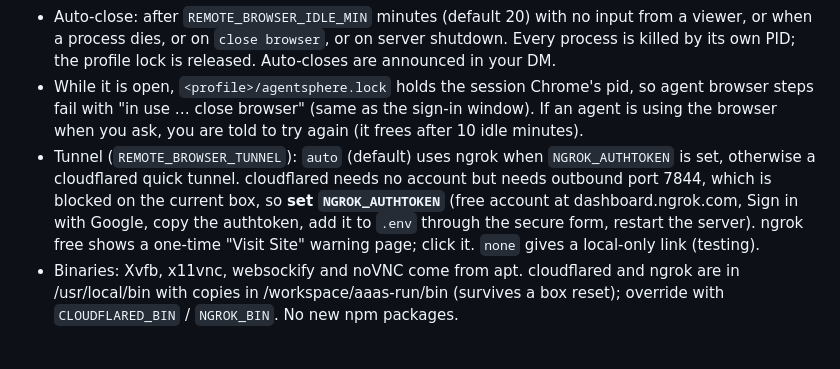
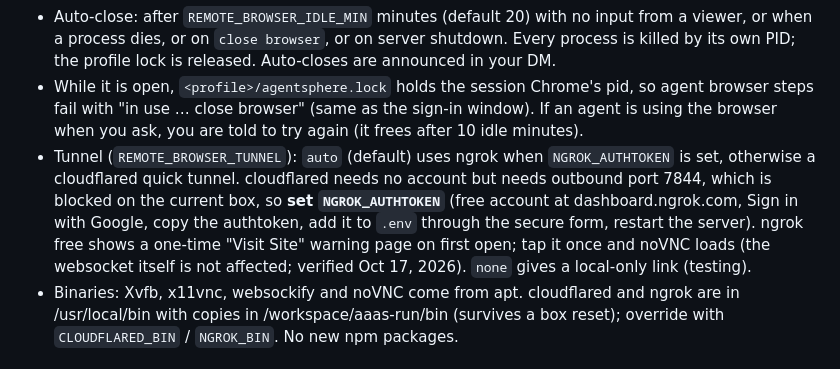
Before and after one commit to aidendify/AaaS, a Markdown page: docs/browser-and-logins.md, the part around the change. GitHub-like rendering.

Commit message:
Docs: remote browser verified over ngrok

```diff
--- a/docs/browser-and-logins.md
+++ b/docs/browser-and-logins.md
@@ -35,7 +35,7 @@ Open the agents' shared browser from anywhere to sign in to sites, watch the age
 - Protection: the link carries the random path token and the VNC password. Neither is logged (the log shows only the first 4 token characters). Pages are sent with `no-store`, `no-referrer` and `noindex`. Anyone with the link can use the browser until it closes, so keep it private.
 - Auto-close: after `REMOTE_BROWSER_IDLE_MIN` minutes (default 20) with no input from a viewer, or when a process dies, or on `close browser`, or on server shutdown. Every process is killed by its own PID; the profile lock is released. Auto-closes are announced in your DM.
 - While it is open, `<profile>/agentsphere.lock` holds the session Chrome's pid, so agent browser steps fail with "in use … close browser" (same as the sign-in window). If an agent is using the browser when you ask, you are told to try again (it frees after 10 idle minutes).
-- Tunnel (`REMOTE_BROWSER_TUNNEL`): `auto` (default) uses ngrok when `NGROK_AUTHTOKEN` is set, otherwise a cloudflared quick tunnel. cloudflared needs no account but needs outbound port 7844, which is blocked on the current box, so **set `NGROK_AUTHTOKEN`** (free account at dashboard.ngrok.com, Sign in with Google, copy the authtoken, add it to `.env` through the secure form, restart the server). ngrok free shows a one-time "Visit Site" warning page; click it. `none` gives a local-only link (testing).
+- Tunnel (`REMOTE_BROWSER_TUNNEL`): `auto` (default) uses ngrok when `NGROK_AUTHTOKEN` is set, otherwise a cloudflared quick tunnel. cloudflared needs no account but needs outbound port 7844, which is blocked on the current box, so **set `NGROK_AUTHTOKEN`** (free account at dashboard.ngrok.com, Sign in with Google, copy the authtoken, add it to `.env` through the secure form, restart the server). ngrok free shows a one-time "Visit Site" warning page on first open; tap it once and noVNC loads (the websocket itself is not affected; verified Oct 17, 2026). `none` gives a local-only link (testing).
 - Binaries: Xvfb, x11vnc, websockify and noVNC come from apt. cloudflared and ngrok are in /usr/local/bin with copies in /workspace/aaas-run/bin (survives a box reset); override with `CLOUDFLARED_BIN` / `NGROK_BIN`. No new npm packages.
 
 ## Email (Gmail)
```
